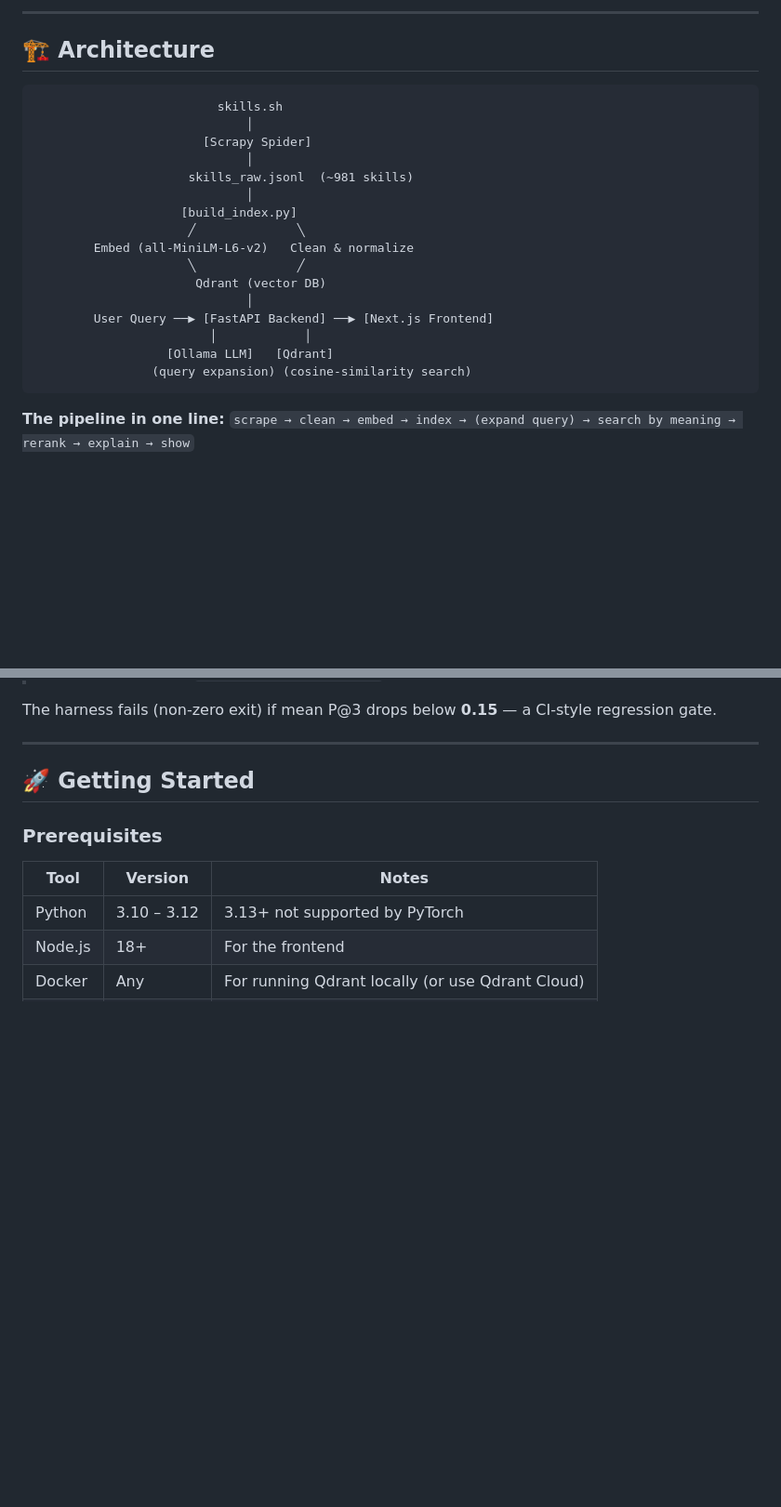
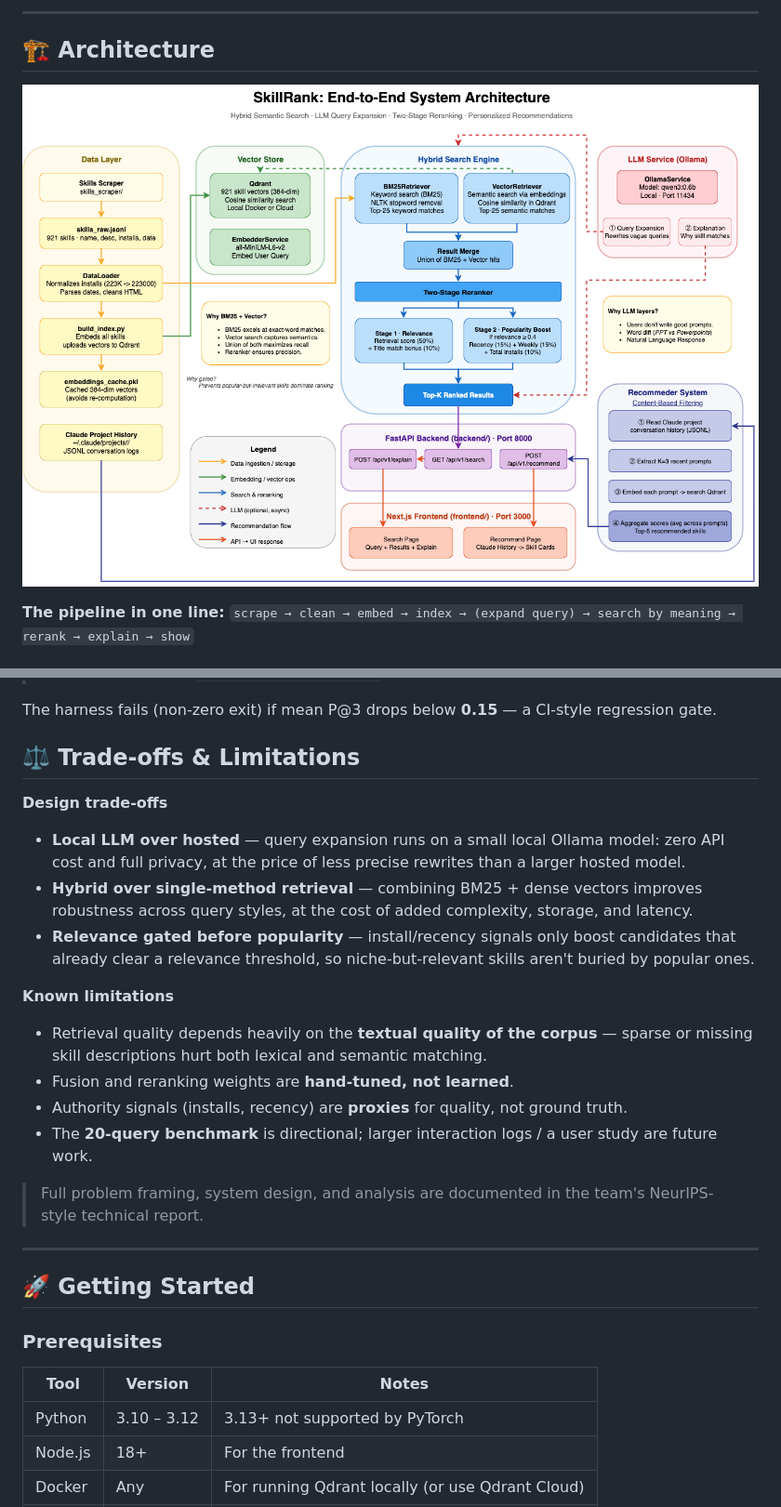
Before and after one commit to rpushkar9/SkillRank, a Markdown page: README.md, 2 parts joined by grey strips. Shown: that part at 93% size. GitHub-like rendering; pictures changed too: docs/architecture.png (added); blank space fills up the shorter version.

Commit message:
docs: add system architecture diagram + trade-offs/limitations to README
- Embed the report's end-to-end architecture figure (docs/architecture.png) in place of the ASCII sketch
- Add a concise Trade-offs & Limitations section distilled from the technical report

````diff
--- a/README.md
+++ b/README.md
@@ -64,24 +64,7 @@ the most relevant skills from the [skills.sh](https://skills.sh) ecosystem, rank
 
 ## 🏗️ Architecture
 
-```
-                         skills.sh
-                             │
-                       [Scrapy Spider]
-                             │
-                     skills_raw.jsonl  (~981 skills)
-                             │
-                    [build_index.py]
-                     ╱              ╲
-        Embed (all-MiniLM-L6-v2)   Clean & normalize
-                     ╲              ╱
-                      Qdrant (vector DB)
-                             │
-        User Query ──▶ [FastAPI Backend] ──▶ [Next.js Frontend]
-                        │            │
-                  [Ollama LLM]   [Qdrant]
-                (query expansion) (cosine-similarity search)
-```
+![SkillRank end-to-end system architecture](docs/architecture.png)
 
 **The pipeline in one line:**
 `scrape → clean → embed → index → (expand query) → search by meaning → rerank → explain → show`
@@ -139,6 +122,26 @@ harness (`test_cases/eval_harness.py`) that hits the live backend and computes s
 > [`docs/EVALUATION_REPORT.md`](docs/EVALUATION_REPORT.md).
 
 The harness fails (non-zero exit) if mean P@3 drops below **0.15** — a CI-style regression gate.
+
+## ⚖️ Trade-offs & Limitations
+
+**Design trade-offs**
+- **Local LLM over hosted** — query expansion runs on a small local Ollama model: zero API cost and
+  full privacy, at the price of less precise rewrites than a larger hosted model.
+- **Hybrid over single-method retrieval** — combining BM25 + dense vectors improves robustness across
+  query styles, at the cost of added complexity, storage, and latency.
+- **Relevance gated before popularity** — install/recency signals only boost candidates that already
+  clear a relevance threshold, so niche-but-relevant skills aren't buried by popular ones.
+
+**Known limitations**
+- Retrieval quality depends heavily on the **textual quality of the corpus** — sparse or missing skill
+  descriptions hurt both lexical and semantic matching.
+- Fusion and reranking weights are **hand-tuned, not learned**.
+- Authority signals (installs, recency) are **proxies** for quality, not ground truth.
+- The **20-query benchmark** is directional; larger interaction logs / a user study are future work.
+
+> Full problem framing, system design, and analysis are documented in the team's NeurIPS-style
+> technical report.
 
 ---
 
````
